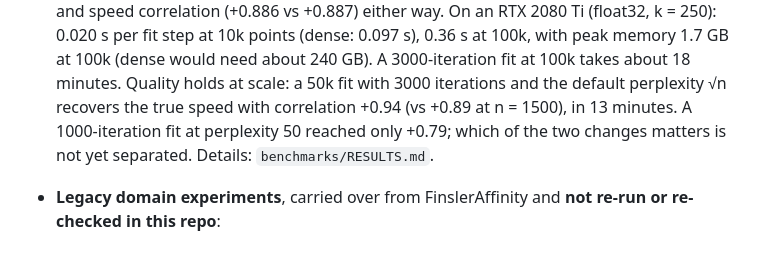
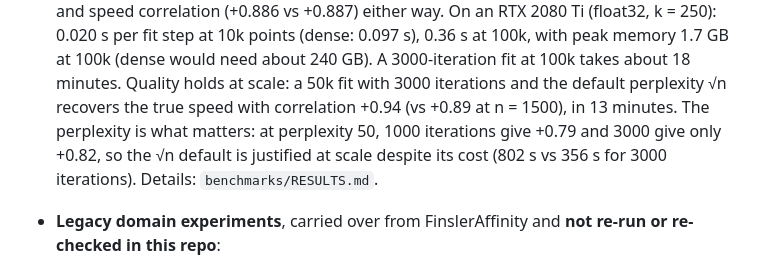
Before and after one commit to ncourty/FlowSNE, a Markdown page: article/draft/draft.md, the part around the change. Drawn GitHub-style.

```diff
--- a/article/draft/draft.md
+++ b/article/draft/draft.md
@@ -343,8 +343,10 @@ collapses to a 1-D curve on the Swiss roll and on pancreas (kNN 0.26–0.32).
   A 3000-iteration fit at 100k takes about 18 minutes. Quality holds at scale:
   a 50k fit with 3000 iterations and the default perplexity √n recovers the
   true speed with correlation +0.94 (vs +0.89 at n = 1500), in 13 minutes.
-  A 1000-iteration fit at perplexity 50 reached only +0.79; which of the two
-  changes matters is not yet separated. Details: `benchmarks/RESULTS.md`.
+  The perplexity is what matters: at perplexity 50, 1000 iterations give
+  +0.79 and 3000 give only +0.82, so the √n default is justified at scale
+  despite its cost (802 s vs 356 s for 3000 iterations). Details:
+  `benchmarks/RESULTS.md`.
 - **Legacy domain experiments**, carried over from FinslerAffinity and **not
   re-run or re-checked in this repo**:
   - pancreas: forward-time bias +0.008 ± 0.061 (neural) vs −0.001 ± 0.043
```
Also changed, not shown: benchmarks/RESULTS.md (+28 -6 lines).
